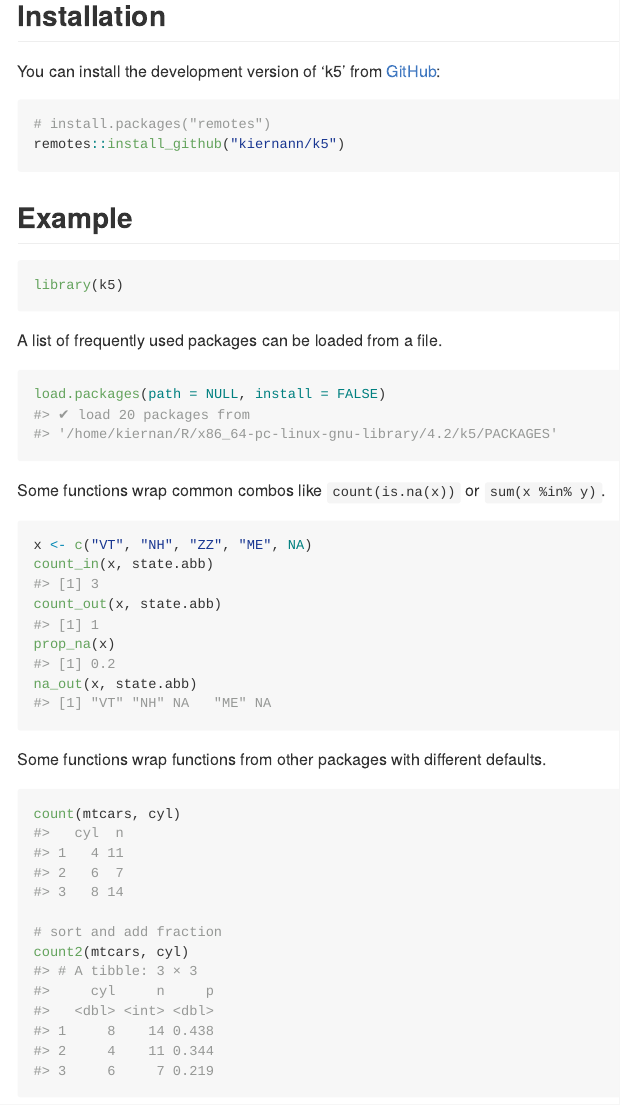
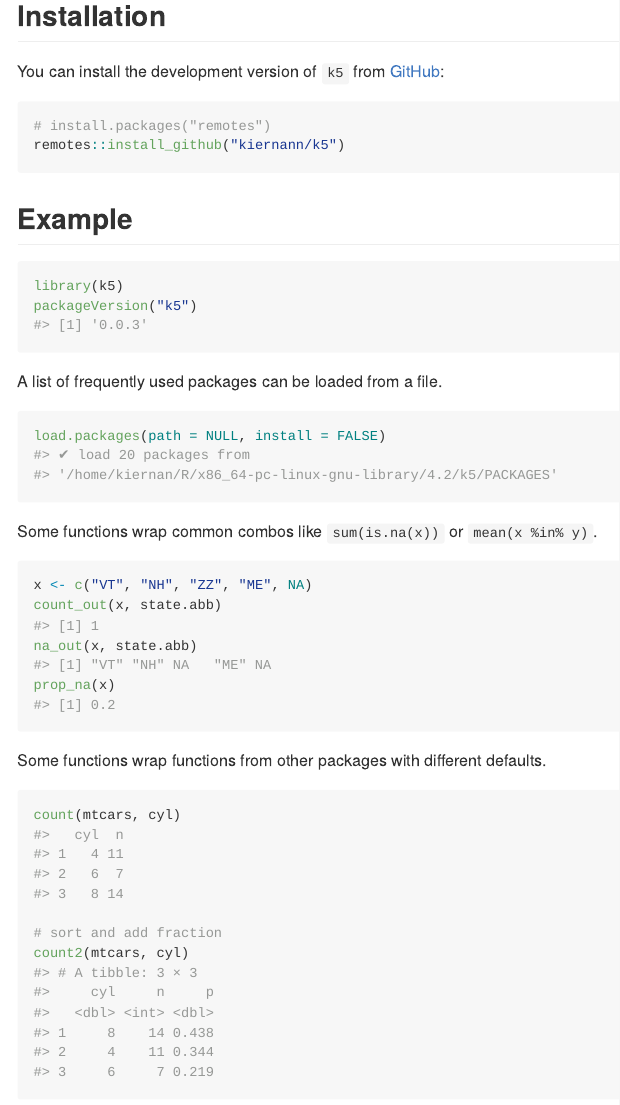
Before and after one commit to k5cents/k5, an R Markdown document (README.Rmd): the page in a window 1100 px wide, from 190 px down. The pictures show the output file README.md that the author committed with the source, drawn offline in the style of GitHub; badge pictures from the web are left out.

Commit message:
Update README

````diff
--- a/README.Rmd
+++ b/README.Rmd
@@ -55,14 +55,13 @@ A list of frequently used packages can be loaded from a file.
 load.packages(path = NULL, install = FALSE)
 ```
 
-Some functions wrap common combos like `count(is.na(x))` or `sum(x %in% y)`.
+Some functions wrap common combos like `sum(is.na(x))` or `mean(x %in% y)`.
 
 ```{r counter}
 x <- c("VT", "NH", "ZZ", "ME", NA)
-count_in(x, state.abb)
 count_out(x, state.abb)
+na_out(x, state.abb)
 prop_na(x)
-na_out(x, state.abb)
 ```
 
 Some functions wrap functions from other packages with different defaults.
````
Also changed, not shown: README.md, README.Rmd (4 more changed lines).
